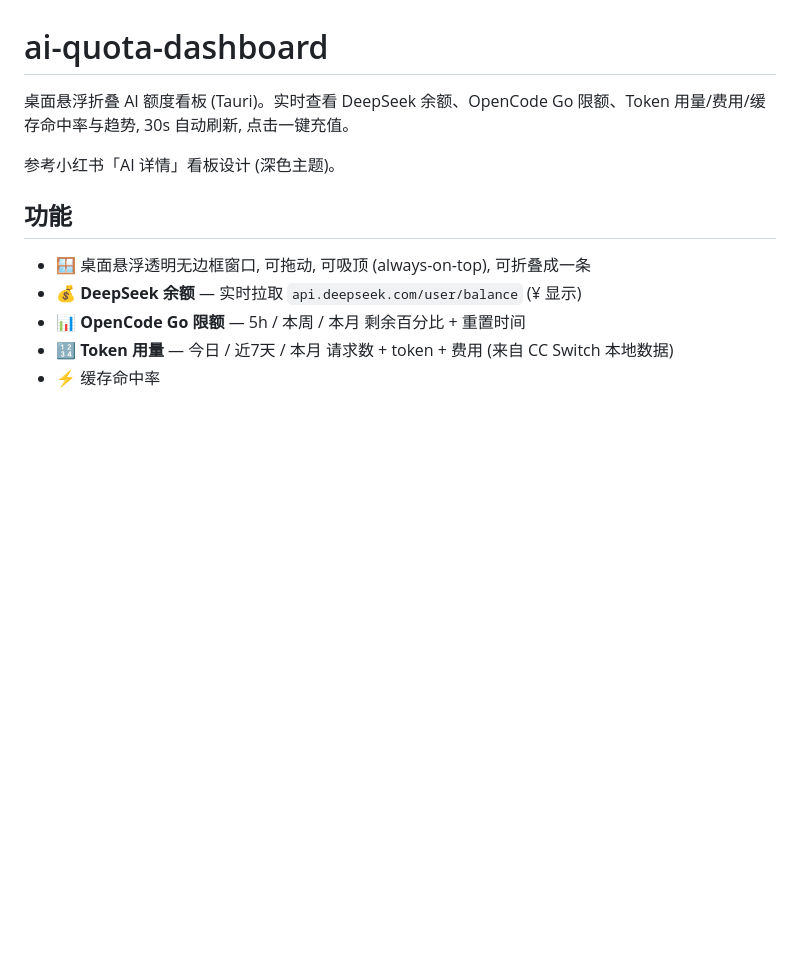
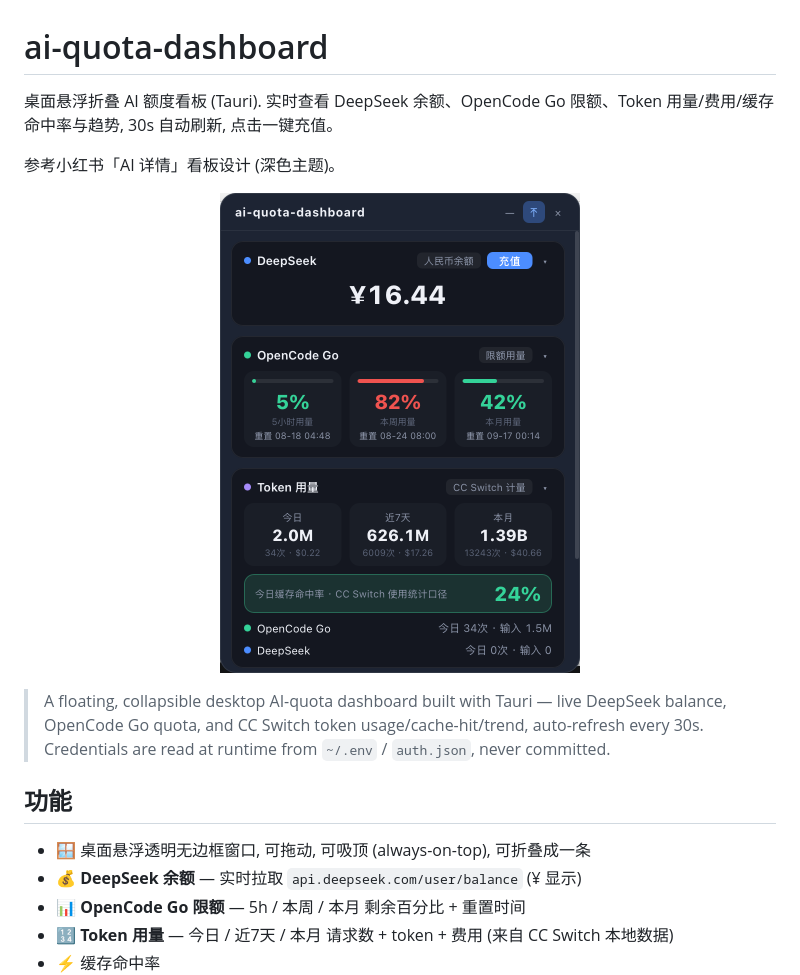
Before and after one commit to wanqili857-byte/ai-quota-dashboard, a Markdown page: README.md, the part around the change. Drawn GitHub-style; pictures changed too: screenshot.png (added); blank space fills up the shorter version.

Commit message:
docs: add screenshot preview to README

```diff
--- a/README.md
+++ b/README.md
@@ -1,8 +1,14 @@
 # ai-quota-dashboard
 
-桌面悬浮折叠 AI 额度看板 (Tauri)。实时查看 DeepSeek 余额、OpenCode Go 限额、Token 用量/费用/缓存命中率与趋势, 30s 自动刷新, 点击一键充值。
+桌面悬浮折叠 AI 额度看板 (Tauri). 实时查看 DeepSeek 余额、OpenCode Go 限额、Token 用量/费用/缓存命中率与趋势, 30s 自动刷新, 点击一键充值。
 
 参考小红书「AI 详情」看板设计 (深色主题)。
+
+<p align="center">
+  <img src="screenshot.png" alt="ai-quota-dashboard 截图" width="360">
+</p>
+
+> A floating, collapsible desktop AI-quota dashboard built with Tauri — live DeepSeek balance, OpenCode Go quota, and CC Switch token usage/cache-hit/trend, auto-refresh every 30s. Credentials are read at runtime from `~/.env` / `auth.json`, never committed.
 
 ## 功能
 
```
